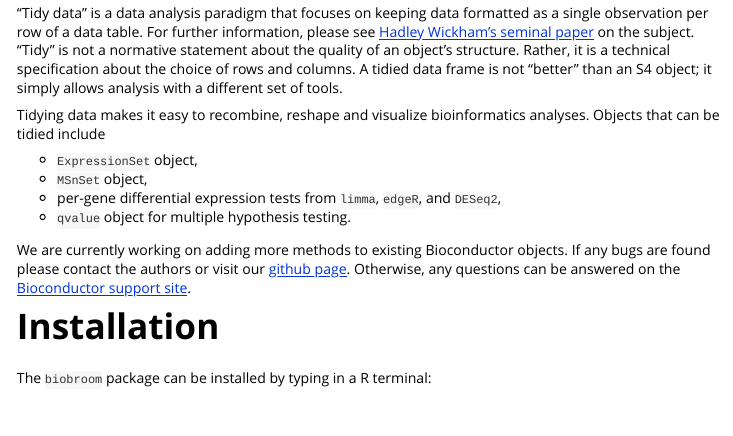
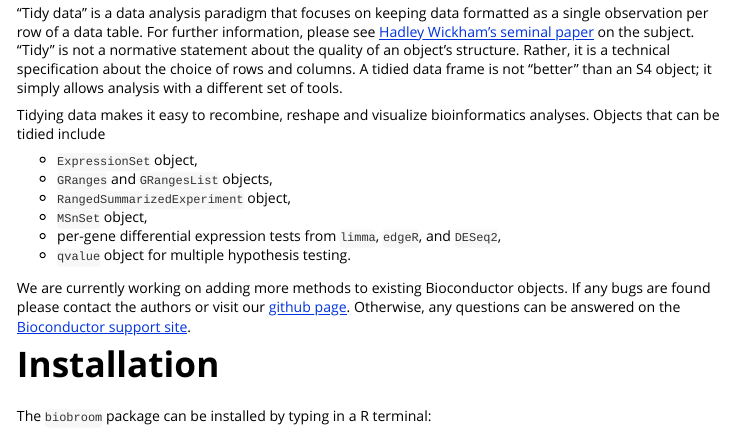
Before and after one commit to StoreyLab/biobroom, an R Markdown document (vignettes/biobroom_vignette.Rmd): the page in a window 1100 px wide, from 280 px down. Rendered offline with R 4.5, knitr and Pandoc, with nearby package versions; some code elsewhere in the file could not run offline; common packages that the code uses without loading them are loaded.

Commit message:
Update biobroom_vignette.Rmd

```diff
--- a/vignettes/biobroom_vignette.Rmd
+++ b/vignettes/biobroom_vignette.Rmd
@@ -22,6 +22,8 @@
 analyses. Objects that can be tidied include
 
 * `ExpressionSet` object,
+* `GRanges` and `GRangesList` objects,
+* `RangedSummarizedExperiment` object,
 * `MSnSet` object,
 * per-gene differential expression tests from `limma`, `edgeR`, and `DESeq2`,
 * `qvalue` object for multiple hypothesis testing.
```
